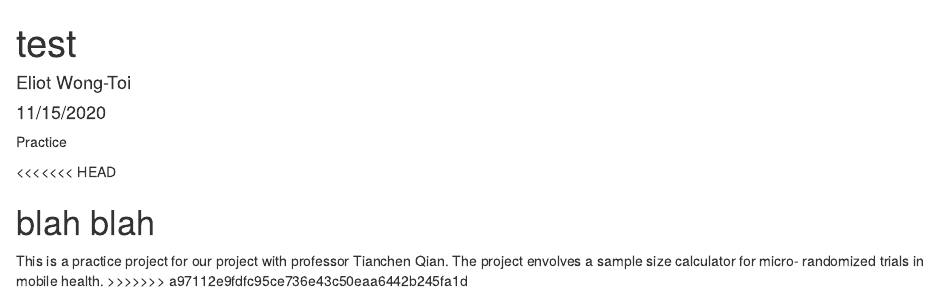
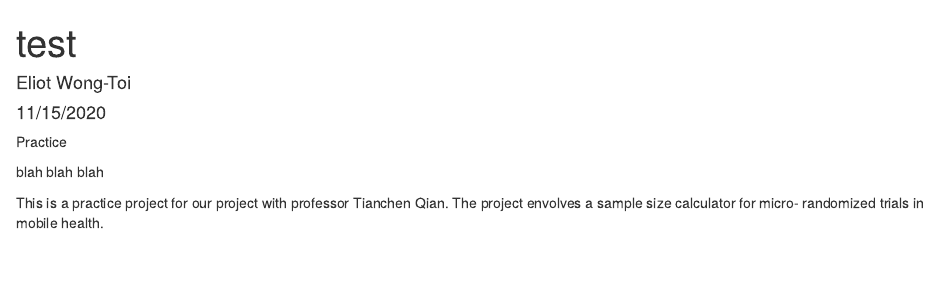
Before and after one commit to tqian/MRTSampleSizeBinary, an R Markdown document (practice.Rmd): the page in a window 1100 px wide, from its top. Rendered offline with R 4.5, knitr and Pandoc, with nearby package versions.

Commit message:
added another blah

```diff
--- a/practice.Rmd
+++ b/practice.Rmd
@@ -6,9 +6,8 @@ output: html_document
 ---
 Practice
 
-<<<<<<< HEAD
 
-blah blah
-=======
+
+blah blah blah
+
 This is a practice project for our project with professor Tianchen Qian. The project envolves a sample size calculator for micro- randomized trials in mobile health.
->>>>>>> a97112e9fdfc95ce736e43c50eaa6442b245fa1d
```
